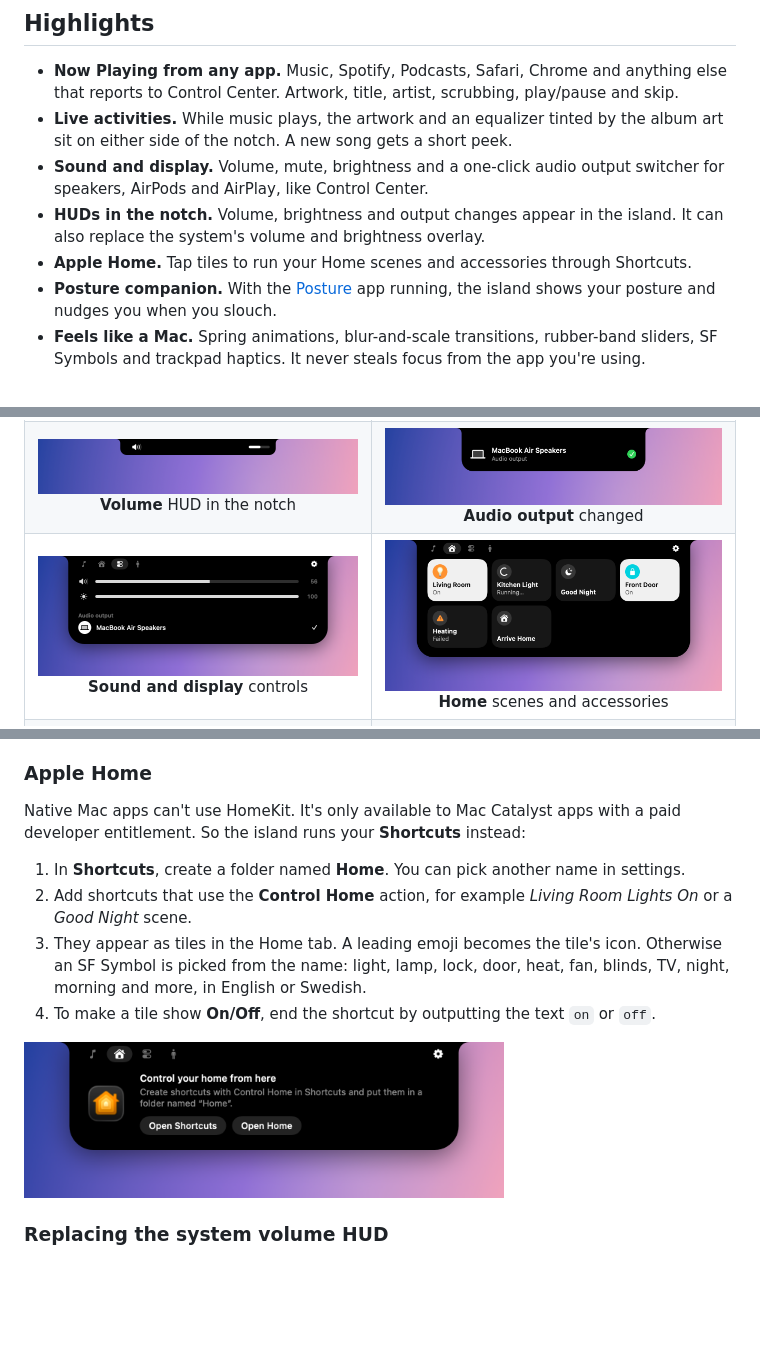
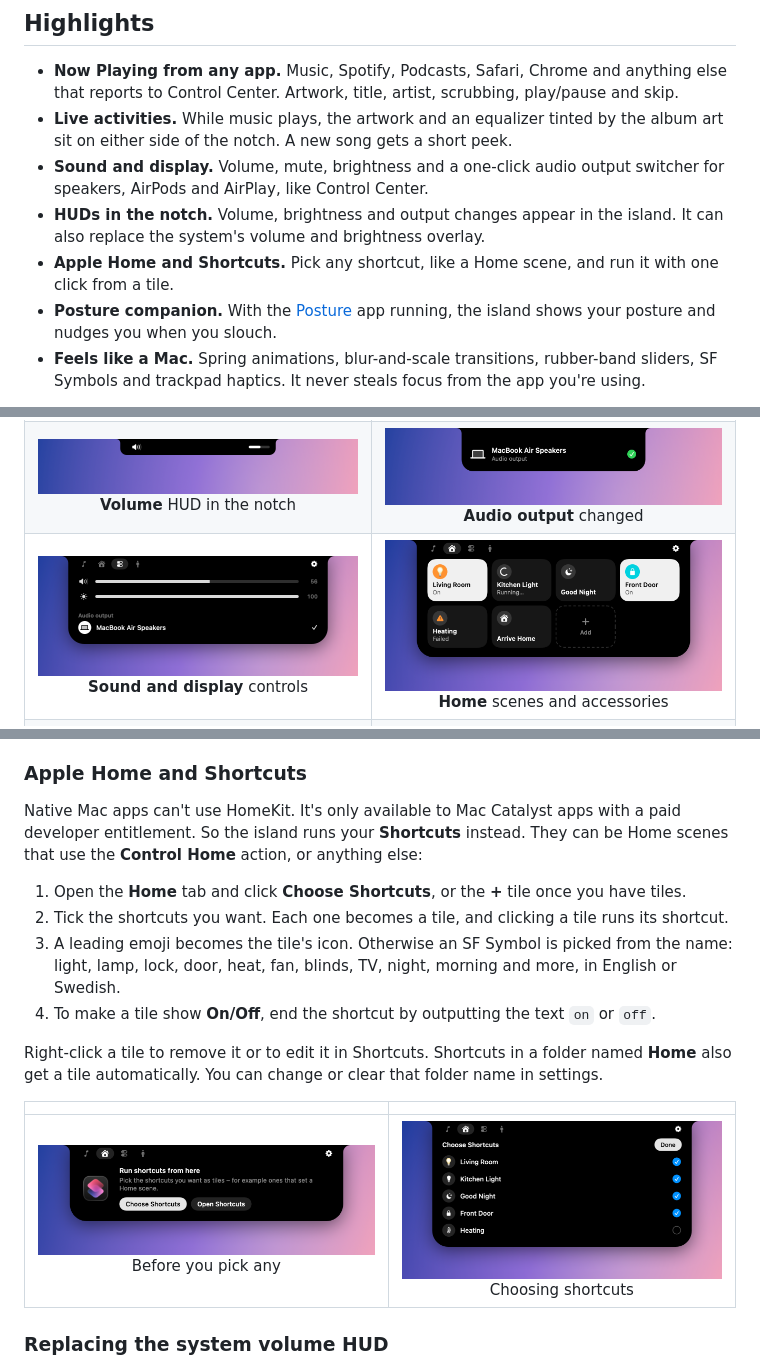
Before and after one commit to Emsurenar/mac-appar, a Markdown page: DynamicIsland/README.md, 3 parts joined by grey strips. Drawn GitHub-style; pictures changed too: DynamicIsland/Screenshots/home-picker.png (added), DynamicIsland/Screenshots/home-setup.png, DynamicIsland/Screenshots/home.png; blank space fills up the shorter version.

```diff
--- a/DynamicIsland/README.md
+++ b/DynamicIsland/README.md
@@ -26,7 +26,7 @@
 - **Live activities.** While music plays, the artwork and an equalizer tinted by the album art sit on either side of the notch. A new song gets a short peek.
 - **Sound and display.** Volume, mute, brightness and a one-click audio output switcher for speakers, AirPods and AirPlay, like Control Center.
 - **HUDs in the notch.** Volume, brightness and output changes appear in the island. It can also replace the system's volume and brightness overlay.
-- **Apple Home.** Tap tiles to run your Home scenes and accessories through Shortcuts.
+- **Apple Home and Shortcuts.** Pick any shortcut, like a Home scene, and run it with one click from a tile.
 - **Posture companion.** With the [Posture](../Hallning) app running, the island shows your posture and nudges you when you slouch.
 - **Feels like a Mac.** Spring animations, blur-and-scale transitions, rubber-band sliders, SF Symbols and trackpad haptics. It never steals focus from the app you're using.
 
@@ -66,16 +66,20 @@ The script signs the app with the first code-signing identity in your keychain,
 - **Click the artwork** to bring the playing app to the front. Click the output icon to jump to the output picker.
 - **Right-click** the island, or use the gear, for **Settings** and **Quit**. The app has no Dock icon.
 
-### Apple Home
+### Apple Home and Shortcuts
 
-Native Mac apps can't use HomeKit. It's only available to Mac Catalyst apps with a paid developer entitlement. So the island runs your **Shortcuts** instead:
+Native Mac apps can't use HomeKit. It's only available to Mac Catalyst apps with a paid developer entitlement. So the island runs your **Shortcuts** instead. They can be Home scenes that use the **Control Home** action, or anything else:
 
-1. In **Shortcuts**, create a folder named **Home**. You can pick another name in settings.
-2. Add shortcuts that use the **Control Home** action, for example *Living Room Lights On* or a *Good Night* scene.
-3. They appear as tiles in the Home tab. A leading emoji becomes the tile's icon. Otherwise an SF Symbol is picked from the name: light, lamp, lock, door, heat, fan, blinds, TV, night, morning and more, in English or Swedish.
+1. Open the **Home** tab and click **Choose Shortcuts**, or the **+** tile once you have tiles.
+2. Tick the shortcuts you want. Each one becomes a tile, and clicking a tile runs its shortcut.
+3. A leading emoji becomes the tile's icon. Otherwise an SF Symbol is picked from the name: light, lamp, lock, door, heat, fan, blinds, TV, night, morning and more, in English or Swedish.
 4. To make a tile show **On/Off**, end the shortcut by outputting the text `on` or `off`.
 
-<img src="Screenshots/home-setup.png" width="480" alt="Home tab before any shortcuts exist">
+Right-click a tile to remove it or to edit it in Shortcuts. Shortcuts in a folder named **Home** also get a tile automatically. You can change or clear that folder name in settings.
+
+| | |
+|:---:|:---:|
+| <img src="Screenshots/home-setup.png" alt="Home tab before any shortcuts are picked"><br>Before you pick any | <img src="Screenshots/home-picker.png" alt="Choosing shortcuts"><br>Choosing shortcuts |
 
 ### Replacing the system volume HUD
 
```
Also changed, not shown: other parts of DynamicIsland/README.md (+1 -1 lines), 6 other files.
